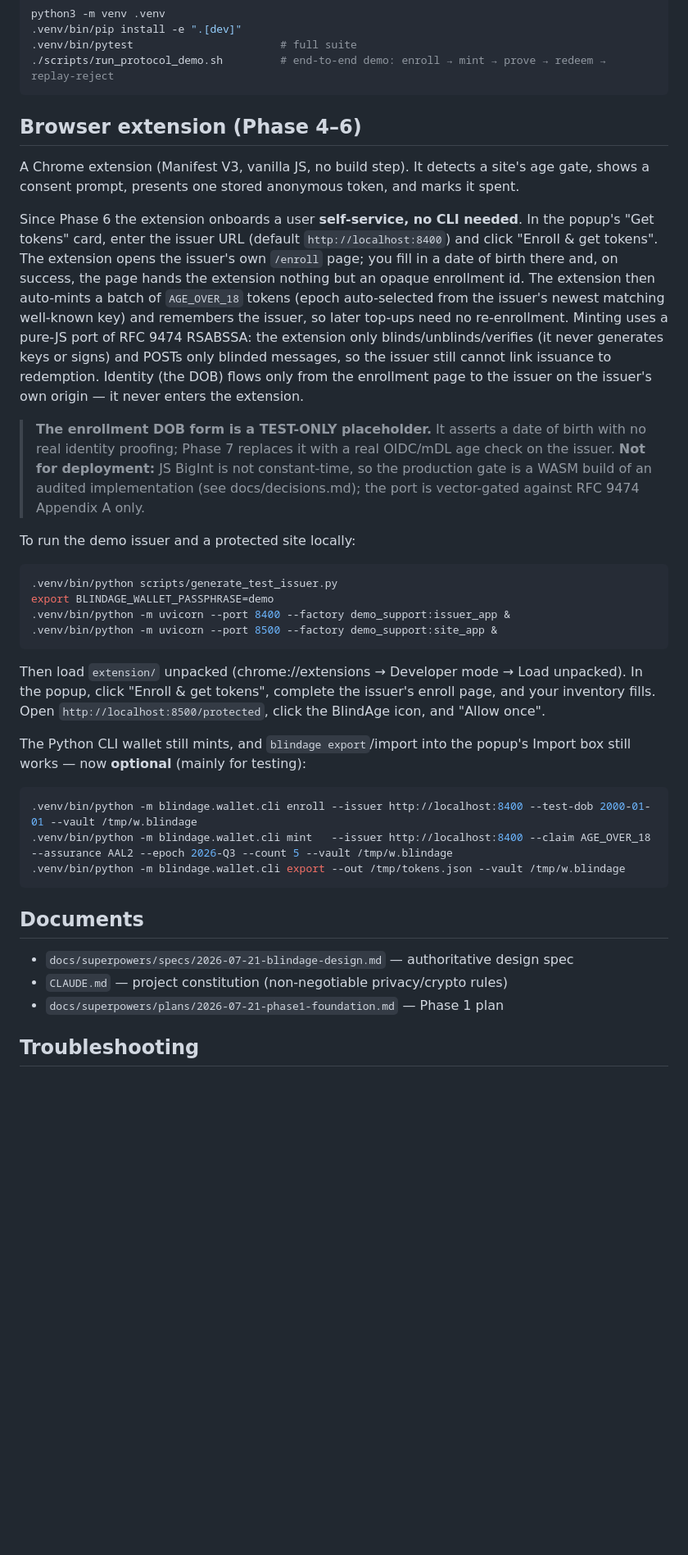
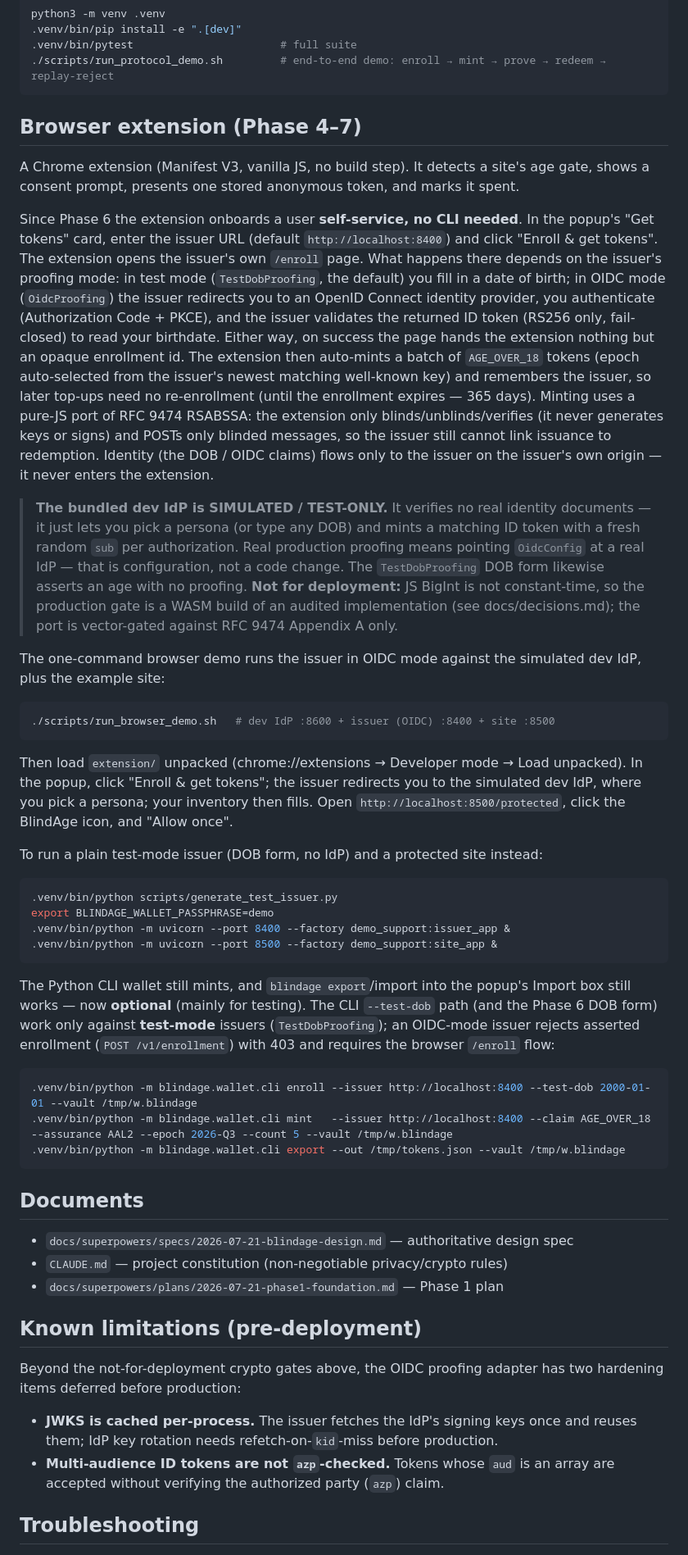
Before and after one commit to AtharvKashyap/BlindAge, a Markdown page: README.md, the part around one of its changes. Shown at 82% size. Drawn GitHub-style; blank space fills up the shorter version.

Commit message:
Document OIDC identity proofing and mark Phase 7 complete

````diff
--- a/README.md
+++ b/README.md
@@ -38,7 +41,7 @@ python3 -m venv .venv
 ./scripts/run_protocol_demo.sh         # end-to-end demo: enroll → mint → prove → redeem → replay-reject
 ```
 
-## Browser extension (Phase 4–6)
+## Browser extension (Phase 4–7)
 
 A Chrome extension (Manifest V3, vanilla JS, no build step). It detects a site's
 age gate, shows a consent prompt, presents one stored anonymous token, and marks
@@ -47,24 +50,43 @@ it spent.
 Since Phase 6 the extension onboards a user **self-service, no CLI needed**. In
 the popup's "Get tokens" card, enter the issuer URL (default
 `http://localhost:8400`) and click "Enroll & get tokens". The extension opens the
-issuer's own `/enroll` page; you fill in a date of birth there and, on success,
-the page hands the extension nothing but an opaque enrollment id. The extension
-then auto-mints a batch of `AGE_OVER_18` tokens (epoch auto-selected from the
-issuer's newest matching well-known key) and remembers the issuer, so later
-top-ups need no re-enrollment. Minting uses a pure-JS port of RFC 9474 RSABSSA:
+issuer's own `/enroll` page. What happens there depends on the issuer's proofing
+mode: in test mode (`TestDobProofing`, the default) you fill in a date of birth;
+in OIDC mode (`OidcProofing`) the issuer redirects you to an OpenID Connect
+identity provider, you authenticate (Authorization Code + PKCE), and the issuer
+validates the returned ID token (RS256 only, fail-closed) to read your birthdate.
+Either way, on success the page hands the extension nothing but an opaque
+enrollment id. The extension then auto-mints a batch of `AGE_OVER_18` tokens
+(epoch auto-selected from the issuer's newest matching well-known key) and
+remembers the issuer, so later top-ups need no re-enrollment (until the
+enrollment expires — 365 days). Minting uses a pure-JS port of RFC 9474 RSABSSA:
 the extension only blinds/unblinds/verifies (it never generates keys or signs)
 and POSTs only blinded messages, so the issuer still cannot link issuance to
-redemption. Identity (the DOB) flows only from the enrollment page to the issuer
-on the issuer's own origin — it never enters the extension.
+redemption. Identity (the DOB / OIDC claims) flows only to the issuer on the
+issuer's own origin — it never enters the extension.
 
-> **The enrollment DOB form is a TEST-ONLY placeholder.** It asserts a date of
-> birth with no real identity proofing; Phase 7 replaces it with a real OIDC/mDL
-> age check on the issuer. **Not for deployment:** JS BigInt is not
-> constant-time, so the production gate is a WASM build of an audited
-> implementation (see docs/decisions.md); the port is vector-gated against RFC
-> 9474 Appendix A only.
+> **The bundled dev IdP is SIMULATED / TEST-ONLY.** It verifies no real identity
+> documents — it just lets you pick a persona (or type any DOB) and mints a
+> matching ID token with a fresh random `sub` per authorization. Real production
+> proofing means pointing `OidcConfig` at a real IdP — that is configuration, not
+> a code change. The `TestDobProofing` DOB form likewise asserts an age with no
+> proofing. **Not for deployment:** JS BigInt is not constant-time, so the
+> production gate is a WASM build of an audited implementation (see
+> docs/decisions.md); the port is vector-gated against RFC 9474 Appendix A only.
 
-To run the demo issuer and a protected site locally:
+The one-command browser demo runs the issuer in OIDC mode against the simulated
+dev IdP, plus the example site:
+
+```bash
+./scripts/run_browser_demo.sh   # dev IdP :8600 + issuer (OIDC) :8400 + site :8500
+```
+
+Then load `extension/` unpacked (chrome://extensions → Developer mode → Load
+unpacked). In the popup, click "Enroll & get tokens"; the issuer redirects you to
+the simulated dev IdP, where you pick a persona; your inventory then fills. Open
+`http://localhost:8500/protected`, click the BlindAge icon, and "Allow once".
+
+To run a plain test-mode issuer (DOB form, no IdP) and a protected site instead:
 
 ```bash
 .venv/bin/python scripts/generate_test_issuer.py
@@ -73,13 +95,11 @@ export BLINDAGE_WALLET_PASSPHRASE=demo
 .venv/bin/python -m uvicorn --port 8500 --factory demo_support:site_app &
 ```
 
-Then load `extension/` unpacked (chrome://extensions → Developer mode → Load
-unpacked). In the popup, click "Enroll & get tokens", complete the issuer's
-enroll page, and your inventory fills. Open `http://localhost:8500/protected`,
-click the BlindAge icon, and "Allow once".
-
 The Python CLI wallet still mints, and `blindage export`/import into the popup's
-Import box still works — now **optional** (mainly for testing):
+Import box still works — now **optional** (mainly for testing). The CLI
+`--test-dob` path (and the Phase 6 DOB form) work only against **test-mode**
+issuers (`TestDobProofing`); an OIDC-mode issuer rejects asserted enrollment
+(`POST /v1/enrollment`) with 403 and requires the browser `/enroll` flow:
 
 ```bash
 .venv/bin/python -m blindage.wallet.cli enroll --issuer http://localhost:8400 --test-dob 2000-01-01 --vault /tmp/w.blindage
@@ -93,6 +113,16 @@ Import box still works — now **optional** (mainly for testing):
 - `CLAUDE.md` — project constitution (non-negotiable privacy/crypto rules)
 - `docs/superpowers/plans/2026-07-21-phase1-foundation.md` — Phase 1 plan
 
+## Known limitations (pre-deployment)
+
+Beyond the not-for-deployment crypto gates above, the OIDC proofing adapter has
+two hardening items deferred before production:
+
+- **JWKS is cached per-process.** The issuer fetches the IdP's signing keys once
+  and reuses them; IdP key rotation needs refetch-on-`kid`-miss before production.
+- **Multi-audience ID tokens are not `azp`-checked.** Tokens whose `aud` is an
+  array are accepted without verifying the authorized party (`azp`) claim.
+
 ## Troubleshooting
 
 - **macOS: `import blindage` fails outside the repo root.** The editable-install
````
Also changed, not shown: other parts of README.md (+12 -9 lines), docs/roadmap.md (+13 -2 lines).
